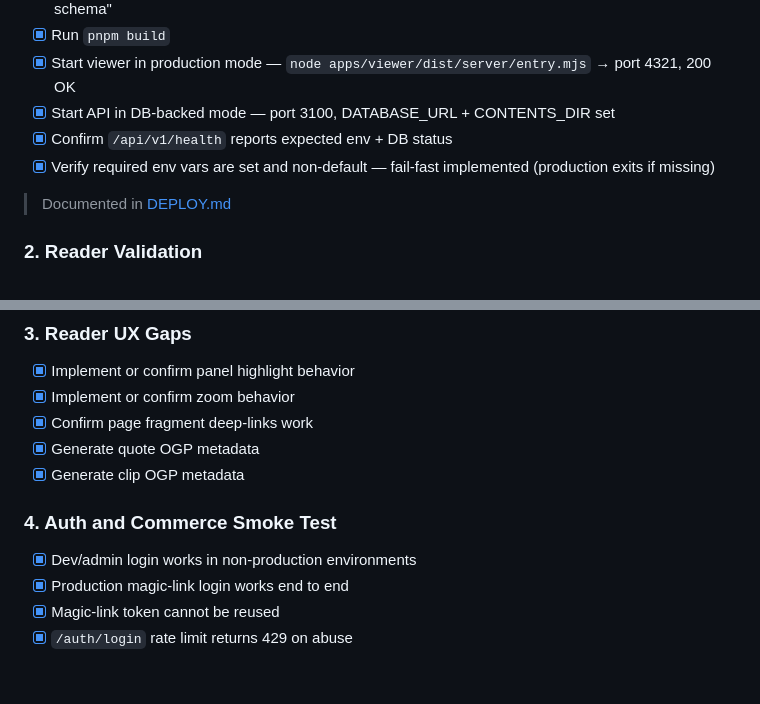
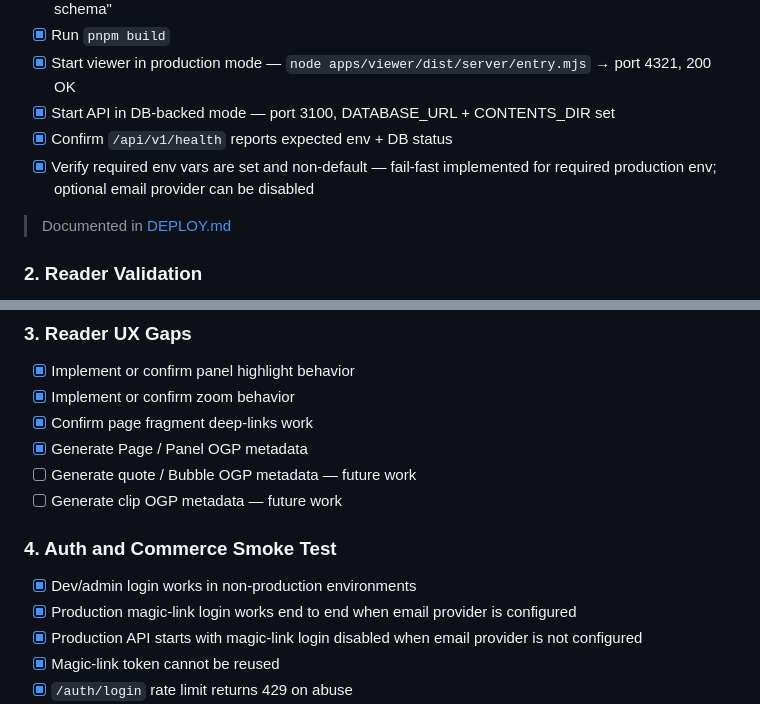
Before and after one commit to manga-cms/manga-cms, a Markdown page: docs/LAUNCH-CHECKLIST.md, 2 parts joined by grey strips. Drawn GitHub-style; blank space fills up the shorter version.

Commit message:
docs: align launch checklist with public blockers

```diff
--- a/docs/LAUNCH-CHECKLIST.md
+++ b/docs/LAUNCH-CHECKLIST.md
@@ -22,7 +22,7 @@ The target here is simple:
 - [x] Start viewer in production mode — `node apps/viewer/dist/server/entry.mjs` → port 4321, 200 OK
 - [x] Start API in DB-backed mode — port 3100, DATABASE_URL + CONTENTS_DIR set
 - [x] Confirm `/api/v1/health` reports expected env + DB status
-- [x] Verify required env vars are set and non-default — fail-fast implemented (production exits if missing)
+- [x] Verify required env vars are set and non-default — fail-fast implemented for required production env; optional email provider can be disabled
 
 > Documented in [DEPLOY.md](DEPLOY.md)
 
@@ -42,13 +42,15 @@ The target here is simple:
 - [x] Implement or confirm panel highlight behavior
 - [x] Implement or confirm zoom behavior
 - [x] Confirm page fragment deep-links work
-- [x] Generate quote OGP metadata
-- [x] Generate clip OGP metadata
+- [x] Generate Page / Panel OGP metadata
+- [ ] Generate quote / Bubble OGP metadata — future work
+- [ ] Generate clip OGP metadata — future work
 
 ### 4. Auth and Commerce Smoke Test
 
 - [x] Dev/admin login works in non-production environments
-- [x] Production magic-link login works end to end
+- [x] Production magic-link login works end to end when email provider is configured
+- [x] Production API starts with magic-link login disabled when email provider is not configured
 - [x] Magic-link token cannot be reused
 - [x] `/auth/login` rate limit returns 429 on abuse
 - [x] Purchase creation is idempotent
```
